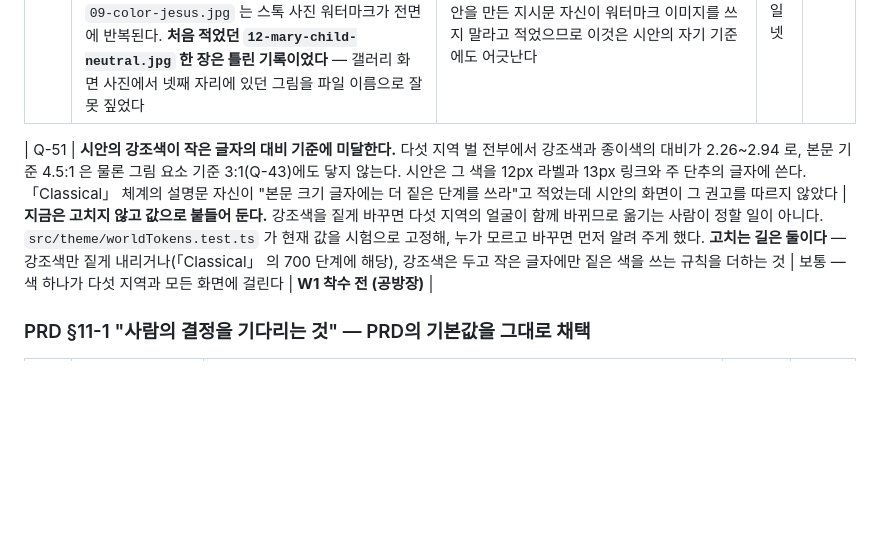
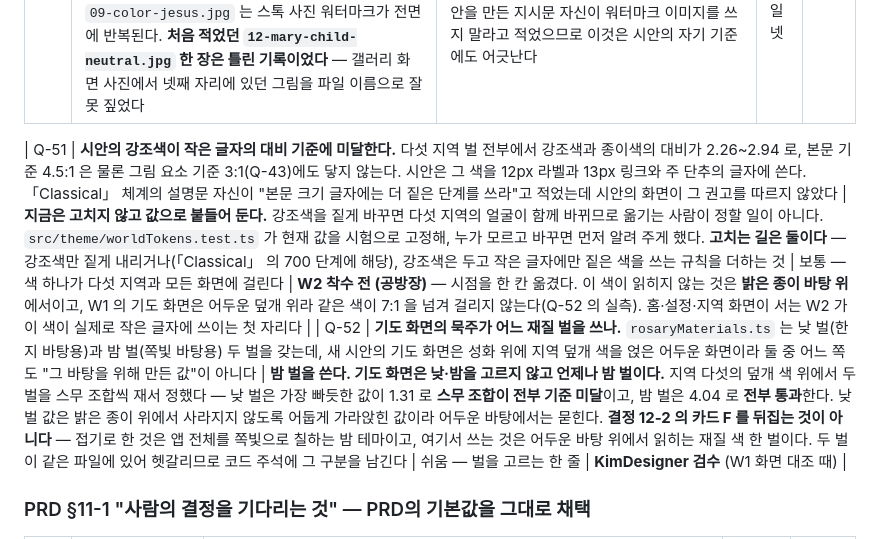
Before and after one commit to GeonwooKim-fitogether/My-Rosary-App, a Markdown page: decisions.md, the part around the change. GitHub-like rendering; blank space fills up the shorter version.

```diff
--- a/decisions.md
+++ b/decisions.md
@@ -426,7 +426,8 @@ PR 을 먼저 열고 그 안에서 작업한다. 열어 두면 커밋마다 자
 | Q-49 | **시안 렌더 사진의 글꼴이 시안과 다르다.** 시안은 Google Fonts 에서 글꼴 셋을 받는데 이 컨테이너에서 막혀 있어 기본 명조·고딕으로 그려졌다 | **그대로 남기고 README 에 명시했다.** 사진은 배치·비율·색·묵주 기하를 보는 용도이고, 글꼴이 얹힌 모습은 W0 에서 번들한 뒤 다시 찍는다 | 쉬움 | W0 |
 | Q-50 | **성화에 작가 서명·스톡 워터마크가 있다 — 한 장이 아니라 넷이다.** 2026-09-17 에 열일곱 장의 오른쪽 아래를 모두 잘라 눈으로 확인했다. `02-mary-child.jpg` · `04-cross.jpg` · `11-prayer-rosary.jpg` 에 같은 스튜디오(Angela Gil · Velvet Whispers Studio)의 워터마크가 있고, `13.jpg` 에는 그림 안에 그려진 서명이 있다. 표에서 이미 빠져 있는 `09-color-jesus.jpg` 는 스톡 사진 워터마크가 전면에 반복된다. **처음 적었던 `12-mary-child-neutral.jpg` 한 장은 틀린 기록이었다** — 갤러리 화면 사진에서 넷째 자리에 있던 그림을 파일 이름으로 잘못 짚었다 | **검증까지는 그대로 두고, 정식 자산에서 넷을 교체한다**(D-1 과 함께). 표에 `mark` 로 적어 두어 교체할 때 찾을 수 있게 했고, `src/art/worldPlates.test.ts` 가 그 넷을 붙들어 목록이 줄거나 늘면 먼저 알려 준다. 시안을 만든 지시문 자신이 워터마크 이미지를 쓰지 말라고 적었으므로 이것은 시안의 자기 기준에도 어긋난다 | 쉬움 — 파일 넷 | W5 전 |
 
-| Q-51 | **시안의 강조색이 작은 글자의 대비 기준에 미달한다.** 다섯 지역 벌 전부에서 강조색과 종이색의 대비가 2.26~2.94 로, 본문 기준 4.5:1 은 물론 그림 요소 기준 3:1(Q-43)에도 닿지 않는다. 시안은 그 색을 12px 라벨과 13px 링크와 주 단추의 글자에 쓴다. 「Classical」 체계의 설명문 자신이 "본문 크기 글자에는 더 짙은 단계를 쓰라"고 적었는데 시안의 화면이 그 권고를 따르지 않았다 | **지금은 고치지 않고 값으로 붙들어 둔다.** 강조색을 짙게 바꾸면 다섯 지역의 얼굴이 함께 바뀌므로 옮기는 사람이 정할 일이 아니다. `src/theme/worldTokens.test.ts` 가 현재 값을 시험으로 고정해, 누가 모르고 바꾸면 먼저 알려 주게 했다. **고치는 길은 둘이다** — 강조색만 짙게 내리거나(「Classical」 의 700 단계에 해당), 강조색은 두고 작은 글자에만 짙은 색을 쓰는 규칙을 더하는 것 | 보통 — 색 하나가 다섯 지역과 모든 화면에 걸린다 | **W1 착수 전 (공방장)** |
+| Q-51 | **시안의 강조색이 작은 글자의 대비 기준에 미달한다.** 다섯 지역 벌 전부에서 강조색과 종이색의 대비가 2.26~2.94 로, 본문 기준 4.5:1 은 물론 그림 요소 기준 3:1(Q-43)에도 닿지 않는다. 시안은 그 색을 12px 라벨과 13px 링크와 주 단추의 글자에 쓴다. 「Classical」 체계의 설명문 자신이 "본문 크기 글자에는 더 짙은 단계를 쓰라"고 적었는데 시안의 화면이 그 권고를 따르지 않았다 | **지금은 고치지 않고 값으로 붙들어 둔다.** 강조색을 짙게 바꾸면 다섯 지역의 얼굴이 함께 바뀌므로 옮기는 사람이 정할 일이 아니다. `src/theme/worldTokens.test.ts` 가 현재 값을 시험으로 고정해, 누가 모르고 바꾸면 먼저 알려 주게 했다. **고치는 길은 둘이다** — 강조색만 짙게 내리거나(「Classical」 의 700 단계에 해당), 강조색은 두고 작은 글자에만 짙은 색을 쓰는 규칙을 더하는 것 | 보통 — 색 하나가 다섯 지역과 모든 화면에 걸린다 | **W2 착수 전 (공방장)** — 시점을 한 칸 옮겼다. 이 색이 읽히지 않는 것은 **밝은 종이 바탕 위**에서이고, W1 의 기도 화면은 어두운 덮개 위라 같은 색이 7:1 을 넘겨 걸리지 않는다(Q-52 의 실측). 홈·설정·지역 화면이 서는 W2 가 이 색이 실제로 작은 글자에 쓰이는 첫 자리다 |
+| Q-52 | **기도 화면의 묵주가 어느 재질 벌을 쓰나.** `rosaryMaterials.ts` 는 낮 벌(한지 바탕용)과 밤 벌(쪽빛 바탕용) 두 벌을 갖는데, 새 시안의 기도 화면은 성화 위에 지역 덮개 색을 얹은 어두운 화면이라 둘 중 어느 쪽도 "그 바탕을 위해 만든 값"이 아니다 | **밤 벌을 쓴다. 기도 화면은 낮·밤을 고르지 않고 언제나 밤 벌이다.** 지역 다섯의 덮개 색 위에서 두 벌을 스무 조합씩 재서 정했다 — 낮 벌은 가장 빠듯한 값이 1.31 로 **스무 조합이 전부 기준 미달**이고, 밤 벌은 4.04 로 **전부 통과**한다. 낮 벌 값은 밝은 종이 위에서 사라지지 않도록 어둡게 가라앉힌 값이라 어두운 바탕에서는 묻힌다. **결정 12-2 의 카드 F 를 뒤집는 것이 아니다** — 접기로 한 것은 앱 전체를 쪽빛으로 칠하는 밤 테마이고, 여기서 쓰는 것은 어두운 바탕 위에서 읽히는 재질 색 한 벌이다. 두 벌이 같은 파일에 있어 헷갈리므로 코드 주석에 그 구분을 남긴다 | 쉬움 — 벌을 고르는 한 줄 | **KimDesigner 검수** (W1 화면 대조 때) |
 
 ### PRD §11-1 "사람의 결정을 기다리는 것" — PRD의 기본값을 그대로 채택
 
```
Also changed, not shown: docs/plan/w1-work-order.md (+15 -2 lines).
